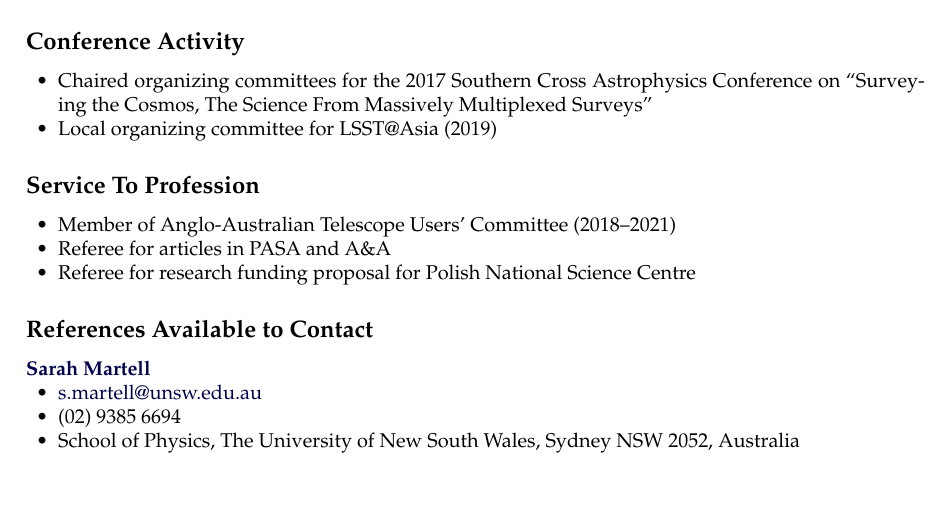
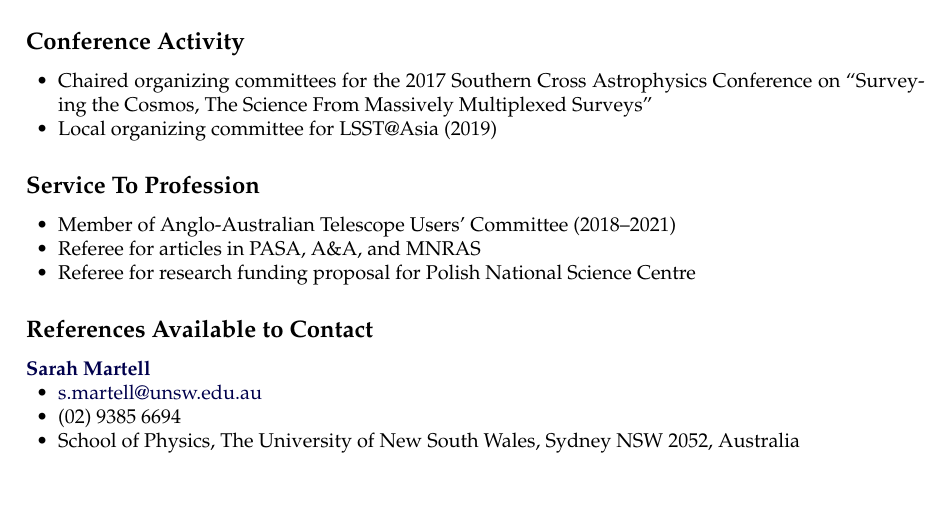
Before and after one commit to jeffreysimpson/new-cv, a LaTeX CV (cv.tex): part of page 4 of 5, cut so that both start at the same text. Compiled offline with pdfLaTeX.

Commit message:
Added MNRAS referring

```diff
--- a/cv.tex
+++ b/cv.tex
@@ -399,7 +399,7 @@ New Zealand,
 \subsection*{Service To Profession}
 \begin{innerlist}
 \item Member of Anglo-Australian Telescope Users' Committee (2018--2021)
-\item Referee for articles in PASA and A\&A
+\item Referee for articles in PASA, A\&A, and MNRAS
 \item Referee for research funding proposal for Polish National Science Centre
 \end{innerlist}
 
```
